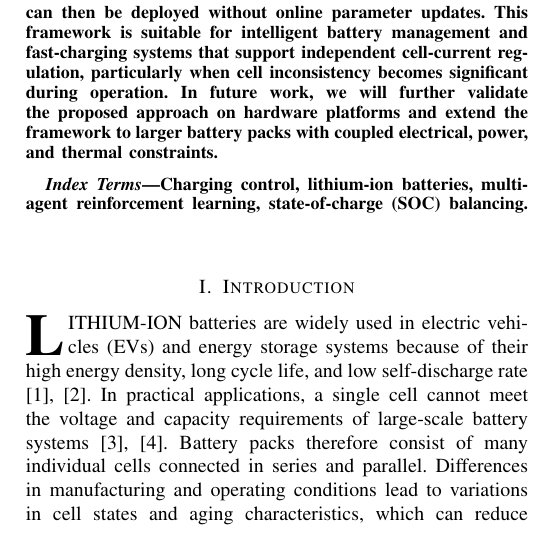
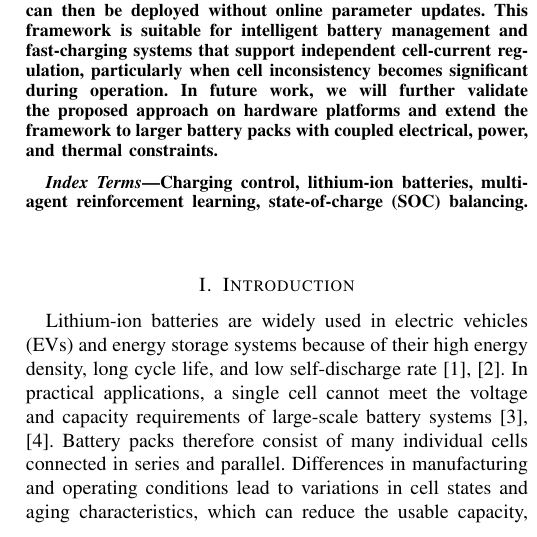
Before and after one commit to Li-XuanYi/RL-for-charging, a LaTeX paper (main.tex, which reads sections/01_introduction.tex): part of one column of page 1 of 9, cut so that both start at the same text. Compiled offline with pdfLaTeX; a missing font is replaced by an installed copy or a similar font; a LaTeX package or settings file that is missing is left out.

Commit message:
格式统一

```diff
--- a/sections/01_introduction.tex
+++ b/sections/01_introduction.tex
@@ -1,6 +1,6 @@
 \section{Introduction}
 
-\IEEEPARstart{L}{ithium-ion} batteries are widely used in electric vehicles (EVs) and energy storage systems because of their high energy density, long cycle life, and low self-discharge rate \cite{1, 2}. In practical applications, a single cell cannot meet the voltage and capacity requirements of large-scale battery systems \cite{3, 4}. Battery packs therefore consist of many individual cells connected in series and parallel. Differences in manufacturing and operating conditions lead to variations in cell states and aging characteristics, which can reduce the usable capacity, charging efficiency, and durability of the battery pack and may also increase safety risks \cite{5, 6}. Effective charging control must therefore achieve fast charging while maintaining state-of-charge (SOC) balance among the cells and satisfying operating and safety constraints.
+Lithium-ion batteries are widely used in electric vehicles (EVs) and energy storage systems because of their high energy density, long cycle life, and low self-discharge rate \cite{1, 2}. In practical applications, a single cell cannot meet the voltage and capacity requirements of large-scale battery systems \cite{3, 4}. Battery packs therefore consist of many individual cells connected in series and parallel. Differences in manufacturing and operating conditions lead to variations in cell states and aging characteristics, which can reduce the usable capacity, charging efficiency, and durability of the battery pack and may also increase safety risks \cite{5, 6}. Effective charging control must therefore achieve fast charging while maintaining state-of-charge (SOC) balance among the cells and satisfying operating and safety constraints.
 
 Most existing balancing strategies combine an equalization topology with a balancing algorithm. The equalization topology provides the physical path for transferring or dissipating energy, while the balancing algorithm determines how the topology is controlled to reduce differences among cells \cite{7, 8}. Their combined design affects balancing performance, energy efficiency, system complexity, and implementation cost \cite{ma2024two}. The following paragraphs review these two aspects of charging equalization.
 
```
